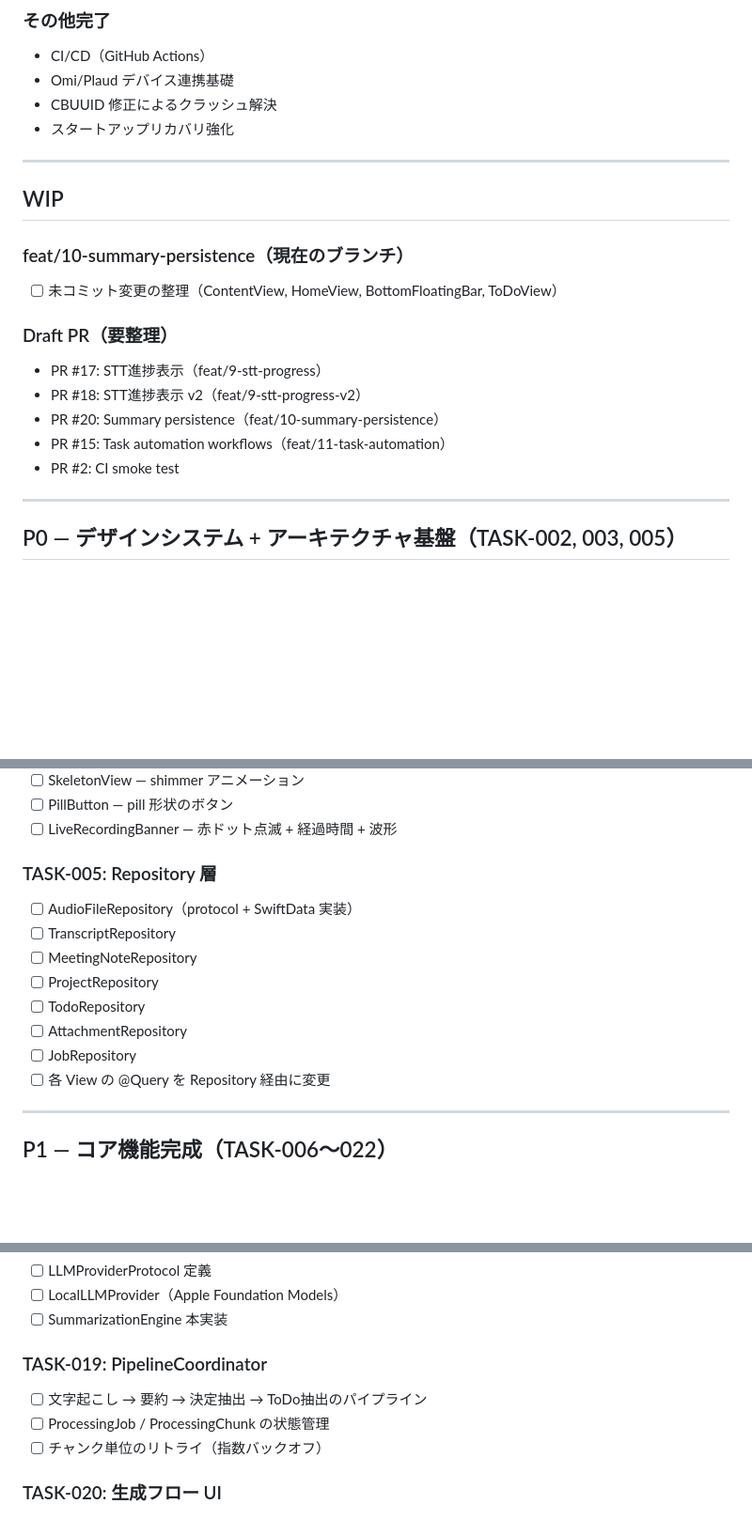
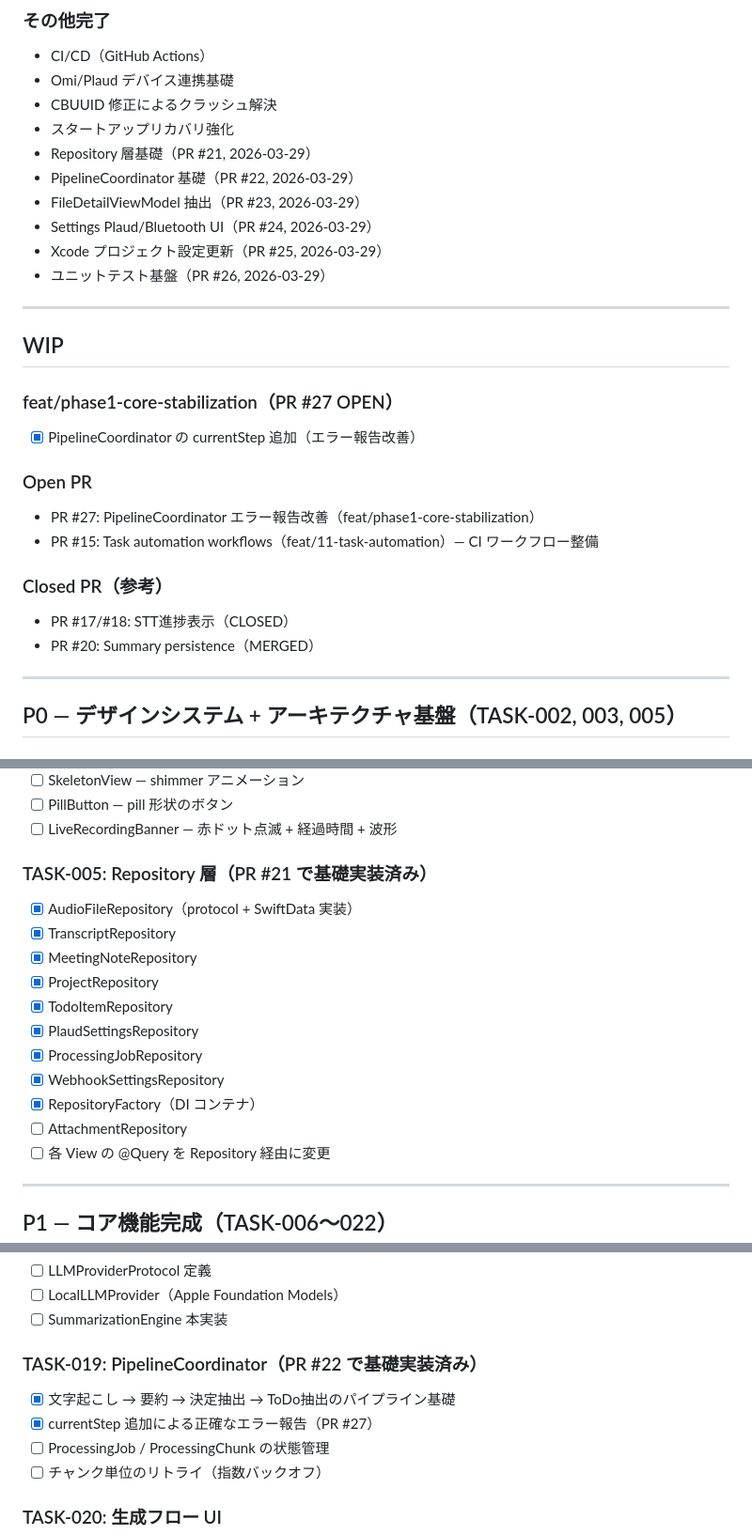
Before and after one commit to Skyjoy0512/Memora, a Markdown page: docs/todo.md, 3 parts joined by grey strips. Shown at 94% size. Drawn GitHub-style; blank space fills up the shorter version.

Commit message:
docs: update todo.md to reflect actual implementation status
Reflect PR #21 (Repository layer), #22 (PipelineCoordinator), #26 (tests)
and current branch status. Fix stale entries that showed completed work
as unimplemented.

Co-Authored-By: Claude Opus 4.6 <noreply@anthropic.com>

```diff
--- a/docs/todo.md
+++ b/docs/todo.md
@@ -44,20 +44,27 @@
 - Omi/Plaud デバイス連携基礎
 - CBUUID 修正によるクラッシュ解決
 - スタートアップリカバリ強化
+- Repository 層基礎（PR #21, 2026-03-29）
+- PipelineCoordinator 基礎（PR #22, 2026-03-29）
+- FileDetailViewModel 抽出（PR #23, 2026-03-29）
+- Settings Plaud/Bluetooth UI（PR #24, 2026-03-29）
+- Xcode プロジェクト設定更新（PR #25, 2026-03-29）
+- ユニットテスト基盤（PR #26, 2026-03-29）
 
 ---
 
 ## WIP
 
-### feat/10-summary-persistence（現在のブランチ）
-- [ ] 未コミット変更の整理（ContentView, HomeView, BottomFloatingBar, ToDoView）
+### feat/phase1-core-stabilization（PR #27 OPEN）
+- [x] PipelineCoordinator の currentStep 追加（エラー報告改善）
 
-### Draft PR（要整理）
-- PR #17: STT進捗表示（feat/9-stt-progress）
-- PR #18: STT進捗表示 v2（feat/9-stt-progress-v2）
-- PR #20: Summary persistence（feat/10-summary-persistence）
-- PR #15: Task automation workflows（feat/11-task-automation）
-- PR #2: CI smoke test
+### Open PR
+- PR #27: PipelineCoordinator エラー報告改善（feat/phase1-core-stabilization）
+- PR #15: Task automation workflows（feat/11-task-automation）— CI ワークフロー整備
+
+### Closed PR（参考）
+- PR #17/#18: STT進捗表示（CLOSED）
+- PR #20: Summary persistence（MERGED）
 
 ---
 
@@ -78,14 +85,17 @@
 - [ ] PillButton — pill 形状のボタン
 - [ ] LiveRecordingBanner — 赤ドット点滅 + 経過時間 + 波形
 
-### TASK-005: Repository 層
-- [ ] AudioFileRepository（protocol + SwiftData 実装）
-- [ ] TranscriptRepository
-- [ ] MeetingNoteRepository
-- [ ] ProjectRepository
-- [ ] TodoRepository
+### TASK-005: Repository 層（PR #21 で基礎実装済み）
+- [x] AudioFileRepository（protocol + SwiftData 実装）
+- [x] TranscriptRepository
+- [x] MeetingNoteRepository
+- [x] ProjectRepository
+- [x] TodoItemRepository
+- [x] PlaudSettingsRepository
+- [x] ProcessingJobRepository
+- [x] WebhookSettingsRepository
+- [x] RepositoryFactory（DI コンテナ）
 - [ ] AttachmentRepository
-- [ ] JobRepository
 - [ ] 各 View の @Query を Repository 経由に変更
 
 ---
@@ -131,8 +141,9 @@
 - [ ] LocalLLMProvider（Apple Foundation Models）
 - [ ] SummarizationEngine 本実装
 
-### TASK-019: PipelineCoordinator
-- [ ] 文字起こし → 要約 → 決定抽出 → ToDo抽出のパイプライン
+### TASK-019: PipelineCoordinator（PR #22 で基礎実装済み）
+- [x] 文字起こし → 要約 → 決定抽出 → ToDo抽出のパイプライン基礎
+- [x] currentStep 追加による正確なエラー報告（PR #27）
 - [ ] ProcessingJob / ProcessingChunk の状態管理
 - [ ] チャンク単位のリトライ（指数バックオフ）
 
```
Also changed, not shown: other parts of docs/todo.md (+4 -4 lines).
